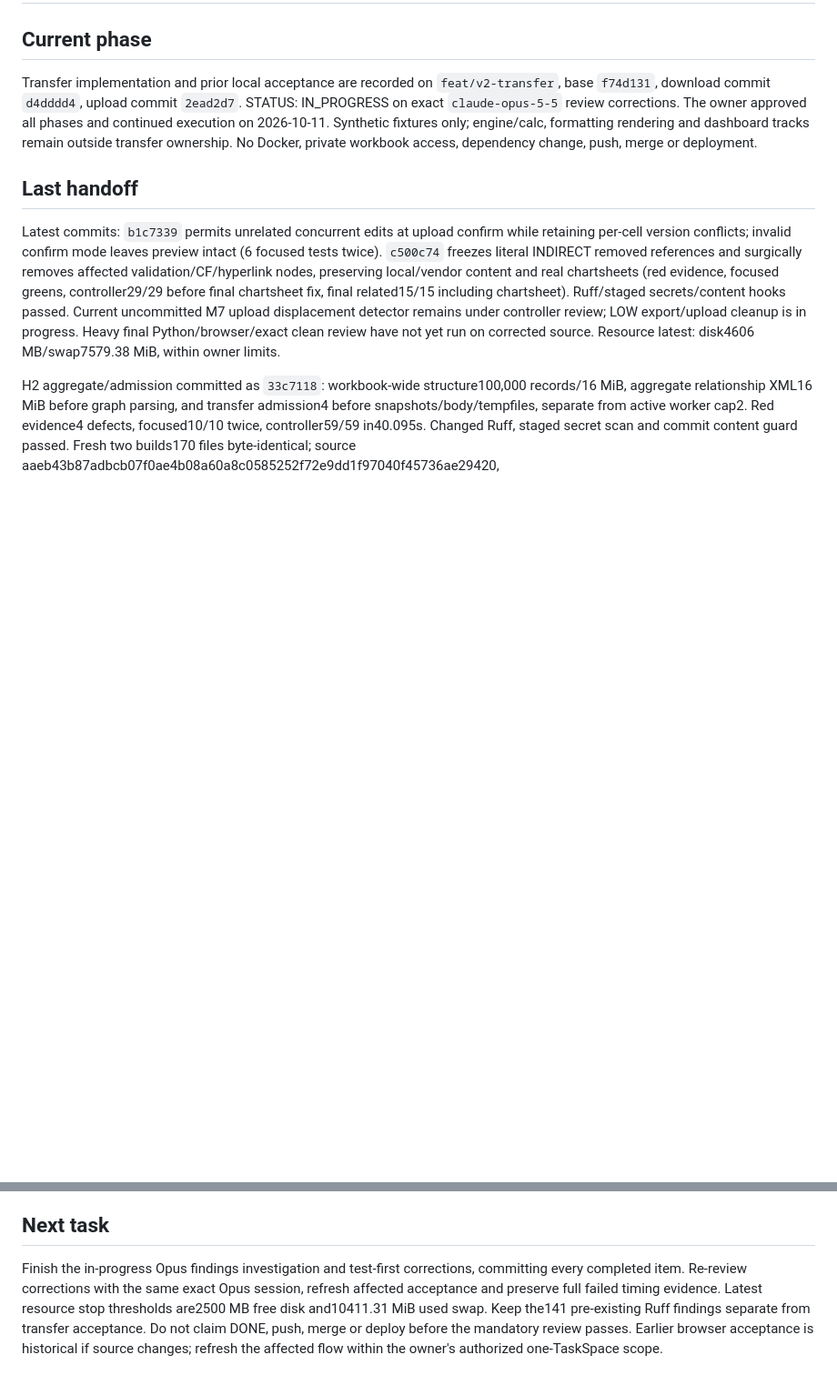
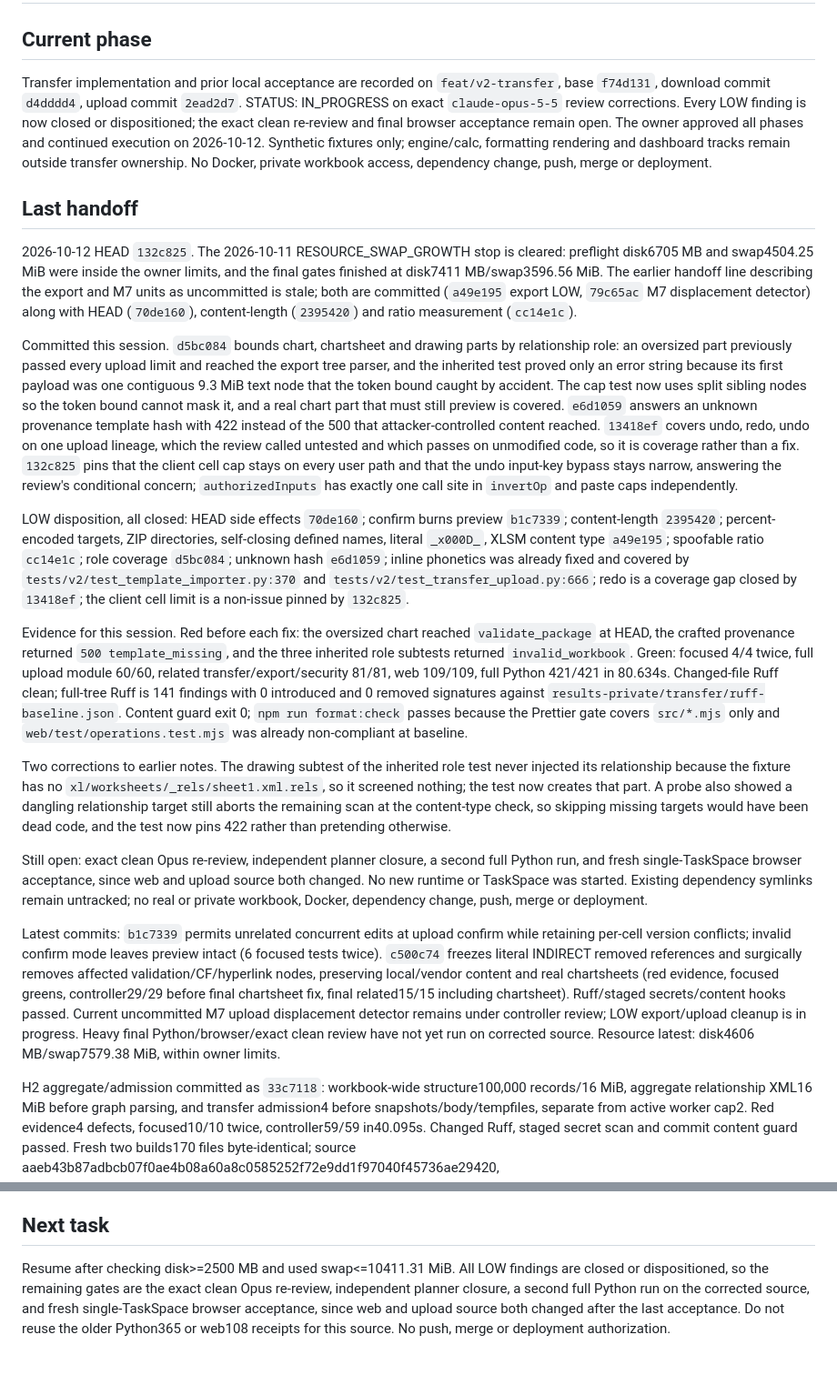
Before and after one commit to GopalGB/price-planning, a Markdown page: .planning/STATE.md, 2 parts joined by grey strips. Shown at 91% size. Rendered like a GitHub page; blank space fills up the shorter version.

Commit message:
docs(transfer): clear the resource stop and record the LOW dispositions
The checkpoint described the export and M7 units as uncommitted and
paused, but both are committed and the resource ceiling was never crossed
this session. Record what shipped, the red evidence behind each fix, and
the gates that remain open.

```diff
--- a/.planning/STATE.md
+++ b/.planning/STATE.md
@@ -1,9 +1,21 @@
 # STATE
 
 ## Current phase
-Transfer implementation and prior local acceptance are recorded on `feat/v2-transfer`, base `f74d131`, download commit `d4dddd4`, upload commit `2ead2d7`. STATUS: IN_PROGRESS on exact `claude-opus-5-5` review corrections. The owner approved all phases and continued execution on 2026-10-11. Synthetic fixtures only; engine/calc, formatting rendering and dashboard tracks remain outside transfer ownership. No Docker, private workbook access, dependency change, push, merge or deployment.
+Transfer implementation and prior local acceptance are recorded on `feat/v2-transfer`, base `f74d131`, download commit `d4dddd4`, upload commit `2ead2d7`. STATUS: IN_PROGRESS on exact `claude-opus-5-5` review corrections. Every LOW finding is now closed or dispositioned; the exact clean re-review and final browser acceptance remain open. The owner approved all phases and continued execution on 2026-10-12. Synthetic fixtures only; engine/calc, formatting rendering and dashboard tracks remain outside transfer ownership. No Docker, private workbook access, dependency change, push, merge or deployment.
 
 ## Last handoff
+
+2026-10-12 HEAD `132c825`. The 2026-10-11 RESOURCE_SWAP_GROWTH stop is cleared: preflight disk6705 MB and swap4504.25 MiB were inside the owner limits, and the final gates finished at disk7411 MB/swap3596.56 MiB. The earlier handoff line describing the export and M7 units as uncommitted is stale; both are committed (`a49e195` export LOW, `79c65ac` M7 displacement detector) along with HEAD (`70de160`), content-length (`2395420`) and ratio measurement (`cc14e1c`).
+
+Committed this session. `d5bc084` bounds chart, chartsheet and drawing parts by relationship role: an oversized part previously passed every upload limit and reached the export tree parser, and the inherited test proved only an error string because its first payload was one contiguous 9.3 MiB text node that the token bound caught by accident. The cap test now uses split sibling nodes so the token bound cannot mask it, and a real chart part that must still preview is covered. `e6d1059` answers an unknown provenance template hash with 422 instead of the 500 that attacker-controlled content reached. `13418ef` covers undo, redo, undo on one upload lineage, which the review called untested and which passes on unmodified code, so it is coverage rather than a fix. `132c825` pins that the client cell cap stays on every user path and that the undo input-key bypass stays narrow, answering the review's conditional concern; `authorizedInputs` has exactly one call site in `invertOp` and paste caps independently.
+
+LOW disposition, all closed: HEAD side effects `70de160`; confirm burns preview `b1c7339`; content-length `2395420`; percent-encoded targets, ZIP directories, self-closing defined names, literal `_x000D_`, XLSM content type `a49e195`; spoofable ratio `cc14e1c`; role coverage `d5bc084`; unknown hash `e6d1059`; inline phonetics was already fixed and covered by `tests/v2/test_template_importer.py:370` and `tests/v2/test_transfer_upload.py:666`; redo is a coverage gap closed by `13418ef`; the client cell limit is a non-issue pinned by `132c825`.
+
+Evidence for this session. Red before each fix: the oversized chart reached `validate_package` at HEAD, the crafted provenance returned `500 template_missing`, and the three inherited role subtests returned `invalid_workbook`. Green: focused 4/4 twice, full upload module 60/60, related transfer/export/security 81/81, web 109/109, full Python 421/421 in 80.634s. Changed-file Ruff clean; full-tree Ruff is 141 findings with 0 introduced and 0 removed signatures against `results-private/transfer/ruff-baseline.json`. Content guard exit 0; `npm run format:check` passes because the Prettier gate covers `src/*.mjs` only and `web/test/operations.test.mjs` was already non-compliant at baseline.
+
+Two corrections to earlier notes. The drawing subtest of the inherited role test never injected its relationship because the fixture has no `xl/worksheets/_rels/sheet1.xml.rels`, so it screened nothing; the test now creates that part. A probe also showed a dangling relationship target still aborts the remaining scan at the content-type check, so skipping missing targets would have been dead code, and the test now pins 422 rather than pretending otherwise.
+
+Still open: exact clean Opus re-review, independent planner closure, a second full Python run, and fresh single-TaskSpace browser acceptance, since web and upload source both changed. No new runtime or TaskSpace was started. Existing dependency symlinks remain untracked; no real or private workbook, Docker, dependency change, push, merge or deployment.
 
 Latest commits: `b1c7339` permits unrelated concurrent edits at upload confirm while retaining per-cell version conflicts; invalid confirm mode leaves preview intact (6 focused tests twice). `c500c74` freezes literal INDIRECT removed references and surgically removes affected validation/CF/hyperlink nodes, preserving local/vendor content and real chartsheets (red evidence, focused greens, controller29/29 before final chartsheet fix, final related15/15 including chartsheet). Ruff/staged secrets/content hooks passed. Current uncommitted M7 upload displacement detector remains under controller review; LOW export/upload cleanup is in progress. Heavy final Python/browser/exact clean review have not yet run on corrected source. Resource latest: disk4606 MB/swap7579.38 MiB, within owner limits.
 
@@ -31,4 +43,5 @@ Real-server browser acceptance passed on synthetic port63630: all3 sheets includ
 Historical blocker, superseded by the exact review receipt above: CLAUDE_REVIEW_QUOTA. Exact claude-opus-5-5 previously returned a weekly-limit error reporting reset7:30pm Asia/Calcutta, with empty modelUsage. No substitute was used. The detailed successful review and correction logs are under ignored `results-private/transfer/`.
 
 ## Next task
-Finish the in-progress Opus findings investigation and test-first corrections, committing every completed item. Re-review corrections with the same exact Opus session, refresh affected acceptance and preserve full failed timing evidence. Latest resource stop thresholds are2500 MB free disk and10411.31 MiB used swap. Keep the141 pre-existing Ruff findings separate from transfer acceptance. Do not claim DONE, push, merge or deploy before the mandatory review passes. Earlier browser acceptance is historical if source changes; refresh the affected flow within the owner's authorized one-TaskSpace scope.
+
+Resume after checking disk>=2500 MB and used swap<=10411.31 MiB. All LOW findings are closed or dispositioned, so the remaining gates are the exact clean Opus re-review, independent planner closure, a second full Python run on the corrected source, and fresh single-TaskSpace browser acceptance, since web and upload source both changed after the last acceptance. Do not reuse the older Python365 or web108 receipts for this source. No push, merge or deployment authorization.
```
Also changed, not shown: 1 other file.
